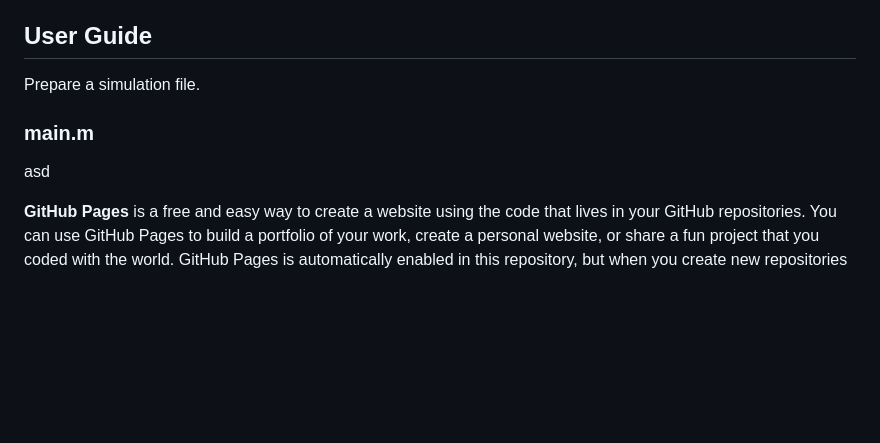
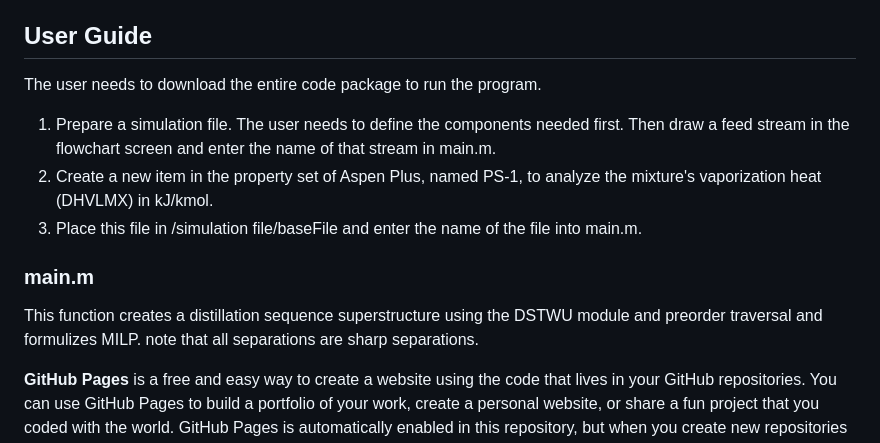
Before and after one commit to abcdvvvv/Automatic-distillation-sequence-synthesis-framework, a Markdown page: README.md, the part around the change. Rendered like a GitHub page; blank space fills up the shorter version.

```diff
--- a/README.md
+++ b/README.md
@@ -12,11 +12,15 @@ MATLAB Optimization Toolbox™
 
 ## User Guide
 
-Prepare a simulation file.
+The user needs to download the entire code package to run the program.
+
+1. Prepare a simulation file. The user needs to define the components needed first. Then draw a feed stream in the flowchart screen and enter the name of that stream in main.m.
+2. Create a new item in the property set of Aspen Plus, named PS-1, to analyze the mixture's vaporization heat (DHVLMX) in kJ/kmol.
+3. Place this file in /simulation file/baseFile and enter the name of the file into main.m.
 
 ### main.m
 
-asd
+This function creates a distillation sequence superstructure using the DSTWU module and preorder traversal and formulizes MILP. note that all separations are sharp separations.
 
 **GitHub Pages** is a free and easy way to create a website using the code that lives in your GitHub repositories. You can use GitHub Pages to build a portfolio of your work, create a personal website, or share a fun project that you coded with the world. GitHub Pages is automatically enabled in this repository, but when you create new repositories in the future, you'll need to enable GitHub Pages manually to launch your site.
 
```
